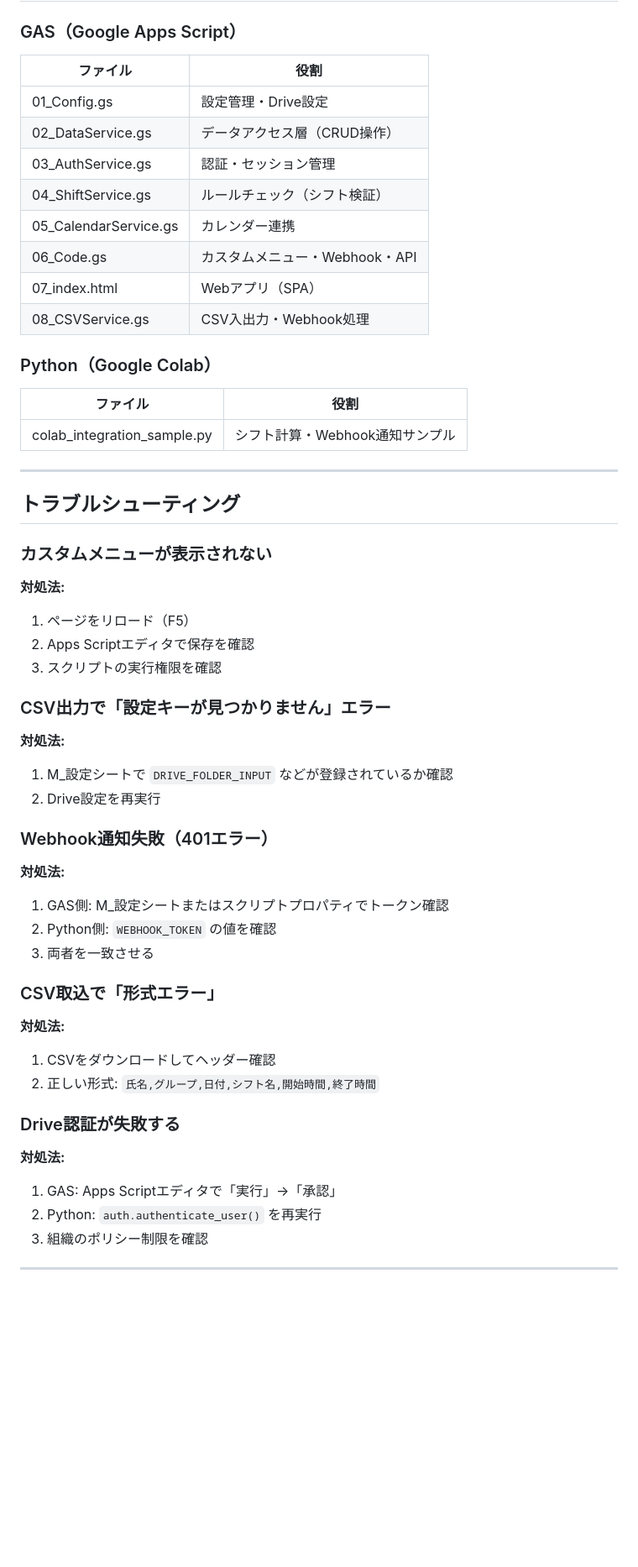
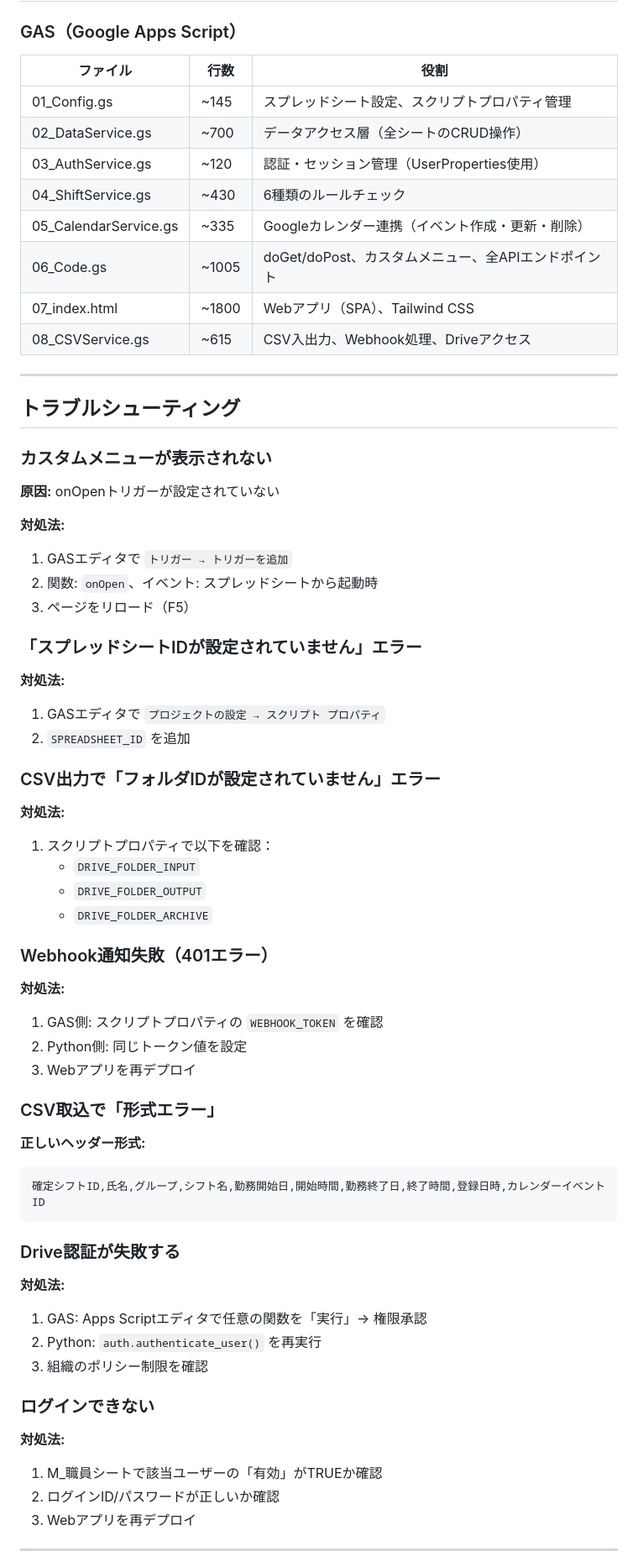
Before and after one commit to hatauchi-tech/chuo-fukushikai-nakano-create-shift-app, a Markdown page: README.md, the part around one of its changes. Shown at 84% size. GitHub-like rendering; blank space fills up the shorter version.

````diff
--- a/README.md
+++ b/README.md
@@ -378,22 +429,16 @@ Webhook受信後、自動的に：
 
 ### GAS（Google Apps Script）
 
-| ファイル | 役割 |
-|----------|------|
-| 01_Config.gs | 設定管理・Drive設定 |
-| 02_DataService.gs | データアクセス層（CRUD操作） |
-| 03_AuthService.gs | 認証・セッション管理 |
-| 04_ShiftService.gs | ルールチェック（シフト検証） |
-| 05_CalendarService.gs | カレンダー連携 |
-| 06_Code.gs | カスタムメニュー・Webhook・API |
-| 07_index.html | Webアプリ（SPA） |
-| 08_CSVService.gs | CSV入出力・Webhook処理 |
-
-### Python（Google Colab）
-
-| ファイル | 役割 |
-|----------|------|
-| colab_integration_sample.py | シフト計算・Webhook通知サンプル |
+| ファイル | 行数 | 役割 |
+|----------|------|------|
+| 01_Config.gs | ~145 | スプレッドシート設定、スクリプトプロパティ管理 |
+| 02_DataService.gs | ~700 | データアクセス層（全シートのCRUD操作） |
+| 03_AuthService.gs | ~120 | 認証・セッション管理（UserProperties使用） |
+| 04_ShiftService.gs | ~430 | 6種類のルールチェック |
+| 05_CalendarService.gs | ~335 | Googleカレンダー連携（イベント作成・更新・削除） |
+| 06_Code.gs | ~1005 | doGet/doPost、カスタムメニュー、全APIエンドポイント |
+| 07_index.html | ~1800 | Webアプリ（SPA）、Tailwind CSS |
+| 08_CSVService.gs | ~615 | CSV入出力、Webhook処理、Driveアクセス |
 
 ---
 
@@ -401,36 +446,54 @@ Webhook受信後、自動的に：
 
 ### カスタムメニューが表示されない
 
-**対処法:**
-1. ページをリロード（F5）
-2. Apps Scriptエディタで保存を確認
-3. スクリプトの実行権限を確認
-
-### CSV出力で「設定キーが見つかりません」エラー
+**原因:** onOpenトリガーが設定されていない
 
 **対処法:**
-1. M_設定シートで `DRIVE_FOLDER_INPUT` などが登録されているか確認
-2. Drive設定を再実行
+1. GASエディタで `トリガー → トリガーを追加`
+2. 関数: `onOpen`、イベント: スプレッドシートから起動時
+3. ページをリロード（F5）
+
+### 「スプレッドシートIDが設定されていません」エラー
+
+**対処法:**
+1. GASエディタで `プロジェクトの設定 → スクリプト プロパティ`
+2. `SPREADSHEET_ID` を追加
+
+### CSV出力で「フォルダIDが設定されていません」エラー
+
+**対処法:**
+1. スクリプトプロパティで以下を確認：
+   - `DRIVE_FOLDER_INPUT`
+   - `DRIVE_FOLDER_OUTPUT`
+   - `DRIVE_FOLDER_ARCHIVE`
 
 ### Webhook通知失敗（401エラー）
 
 **対処法:**
-1. GAS側: M_設定シートまたはスクリプトプロパティでトークン確認
-2. Python側: `WEBHOOK_TOKEN` の値を確認
-3. 両者を一致させる
+1. GAS側: スクリプトプロパティの `WEBHOOK_TOKEN` を確認
+2. Python側: 同じトークン値を設定
+3. Webアプリを再デプロイ
 
 ### CSV取込で「形式エラー」
 
-**対処法:**
-1. CSVをダウンロードしてヘッダー確認
-2. 正しい形式: `氏名,グループ,日付,シフト名,開始時間,終了時間`
+**正しいヘッダー形式:**
+```
+確定シフトID,氏名,グループ,シフト名,勤務開始日,開始時間,勤務終了日,終了時間,登録日時,カレンダーイベントID
+```
 
 ### Drive認証が失敗する
 
 **対処法:**
-1. GAS: Apps Scriptエディタで「実行」→「承認」
+1. GAS: Apps Scriptエディタで任意の関数を「実行」→ 権限承認
 2. Python: `auth.authenticate_user()` を再実行
 3. 組織のポリシー制限を確認
 
+### ログインできない
+
+**対処法:**
+1. M_職員シートで該当ユーザーの「有効」がTRUEか確認
+2. ログインID/パスワードが正しいか確認
+3. Webアプリを再デプロイ
+
 ---
 
````
Also changed, not shown: other parts of README.md (+183 -133 lines).
